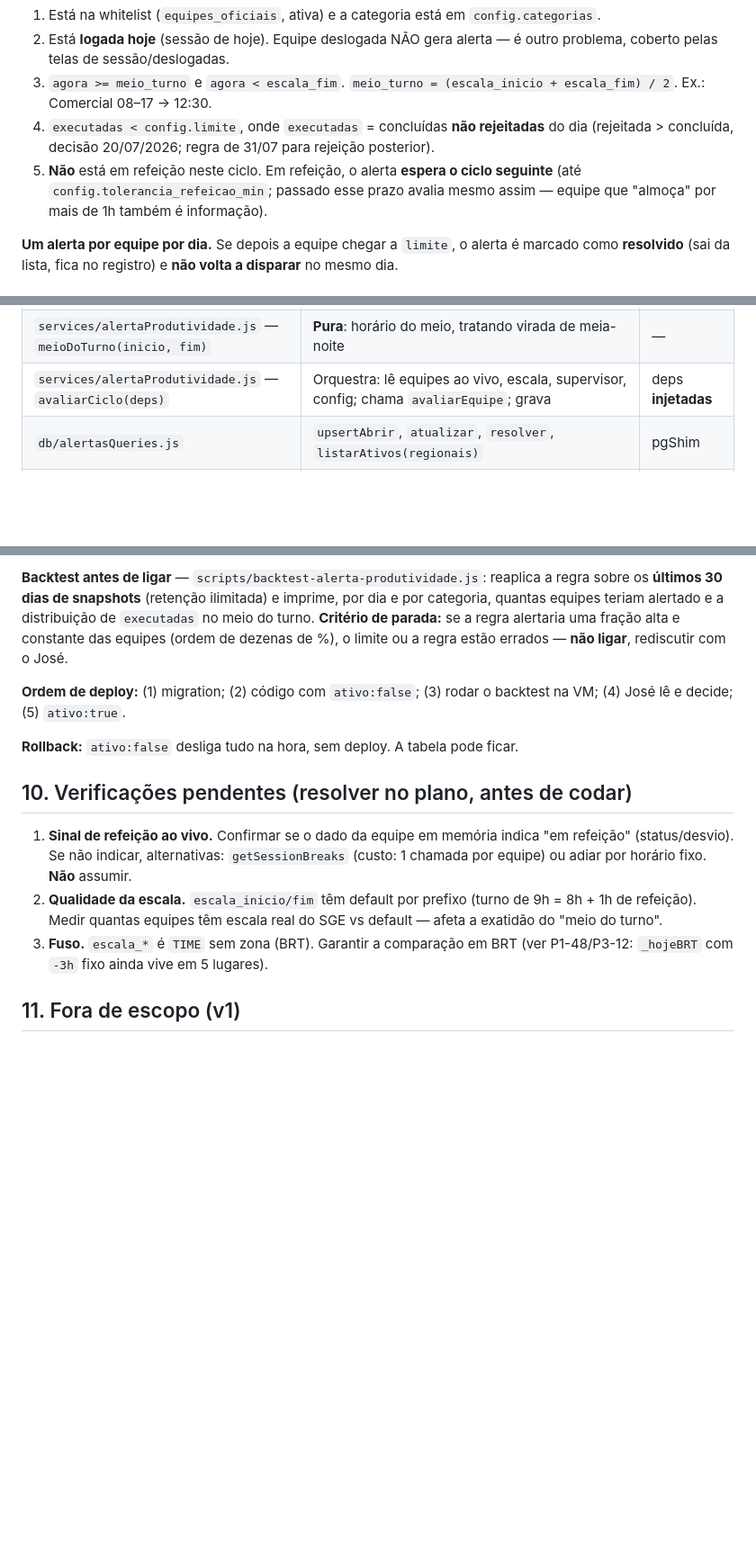
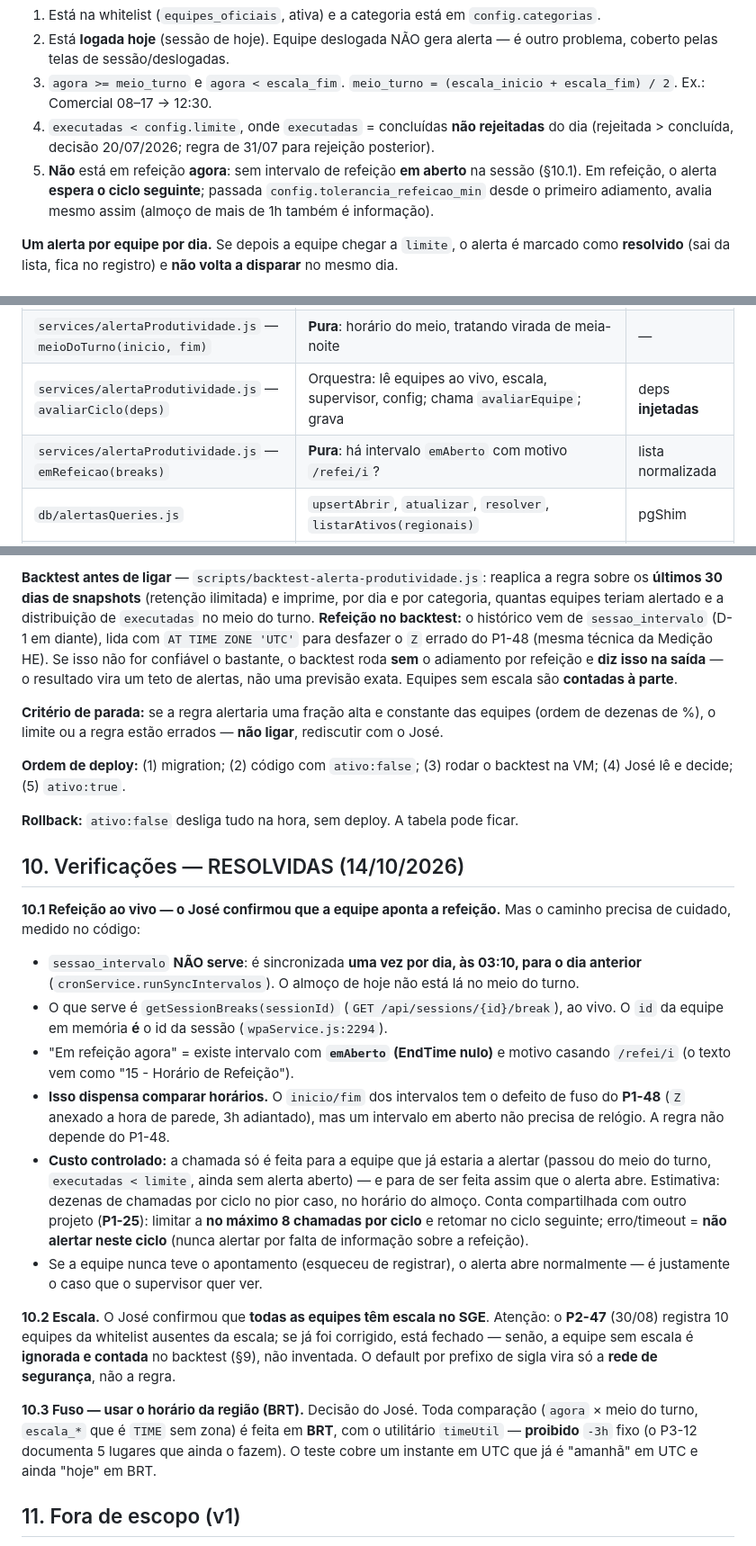
Before and after one commit to eduardochamp1/prod-stc, a Markdown page: docs/handoff/SPEC-alerta-produtividade-2026-10-14.md, 3 parts joined by grey strips. Shown at 90% size. Rendered like a GitHub page; blank space fills up the shorter version.

Commit message:
docs(spec): alerta de produtividade — verificacoes resolvidas (refeicao ao vivo, escala, fuso BRT)
  Refeicao: sessao_intervalo e diaria (03:10, D-1) e nao serve; usar
  getSessionBreaks ao vivo com intervalo em aberto (dispensa fuso/P1-48).

  Co-Authored-By: Claude Sonnet 5.5 <noreply@anthropic.com>

```diff
--- a/docs/handoff/SPEC-alerta-produtividade-2026-10-14.md
+++ b/docs/handoff/SPEC-alerta-produtividade-2026-10-14.md
@@ -55,9 +55,10 @@ Uma equipe gera alerta no dia D quando **todas** forem verdadeiras:
 4. `executadas < config.limite`, onde `executadas` = concluídas **não rejeitadas**
    do dia (rejeitada > concluída, decisão 20/07/2026; regra de 31/07 para
    rejeição posterior).
-5. **Não** está em refeição neste ciclo. Em refeição, o alerta **espera o ciclo
-   seguinte** (até `config.tolerancia_refeicao_min`; passado esse prazo avalia
-   mesmo assim — equipe que "almoça" por mais de 1h também é informação).
+5. **Não** está em refeição **agora**: sem intervalo de refeição **em aberto** na sessão
+   (§10.1). Em refeição, o alerta **espera o ciclo seguinte**; passada
+   `config.tolerancia_refeicao_min` desde o primeiro adiamento, avalia mesmo assim
+   (almoço de mais de 1h também é informação).
 
 **Um alerta por equipe por dia.** Se depois a equipe chegar a `limite`, o alerta
 é marcado como **resolvido** (sai da lista, fica no registro) e **não volta a
@@ -129,6 +130,7 @@ não duplica nem reabre.
 | `services/alertaProdutividade.js` — `avaliarEquipe(entrada)` | **Função PURA**: devolve `{ estado: 'nenhum'\|'abrir'\|'manter'\|'resolver', ... }` | só dados passados |
 | `services/alertaProdutividade.js` — `meioDoTurno(inicio, fim)` | **Pura**: horário do meio, tratando virada de meia-noite | — |
 | `services/alertaProdutividade.js` — `avaliarCiclo(deps)` | Orquestra: lê equipes ao vivo, escala, supervisor, config; chama `avaliarEquipe`; grava | deps **injetadas** |
+| `services/alertaProdutividade.js` — `emRefeicao(breaks)` | **Pura**: há intervalo `emAberto` com motivo `/refei/i`? | lista normalizada |
 | `db/alertasQueries.js` | `upsertAbrir`, `atualizar`, `resolver`, `listarAtivos(regionais)` | pgShim |
 | `routes/index.js` | `GET /api/alertas/produtividade` (escopo `req.scope.regionals`), `PUT /admin/alertas/config` | auth existente |
 | `services/cronService.js` | chama `avaliarCiclo` ao fim do ciclo de coleta, em `try/catch` | — |
@@ -194,7 +196,13 @@ mostrou que atributo com dado externo é vetor.
 **Backtest antes de ligar** — `scripts/backtest-alerta-produtividade.js`:
 reaplica a regra sobre os **últimos 30 dias de snapshots** (retenção ilimitada) e
 imprime, por dia e por categoria, quantas equipes teriam alertado e a
-distribuição de `executadas` no meio do turno. **Critério de parada:** se a regra
+distribuição de `executadas` no meio do turno. **Refeição no backtest:** o histórico vem de `sessao_intervalo` (D-1 em diante), lida
+com `AT TIME ZONE 'UTC'` para desfazer o `Z` errado do P1-48 (mesma técnica da
+Medição HE). Se isso não for confiável o bastante, o backtest roda **sem** o
+adiamento por refeição e **diz isso na saída** — o resultado vira um teto de
+alertas, não uma previsão exata. Equipes sem escala são **contadas à parte**.
+
+**Critério de parada:** se a regra
 alertaria uma fração alta e constante das equipes (ordem de dezenas de %), o
 limite ou a regra estão errados — **não ligar**, rediscutir com o José.
 
@@ -203,16 +211,42 @@ backtest na VM; (4) José lê e decide; (5) `ativo:true`.
 
 **Rollback:** `ativo:false` desliga tudo na hora, sem deploy. A tabela pode ficar.
 
-## 10. Verificações pendentes (resolver no plano, antes de codar)
+## 10. Verificações — RESOLVIDAS (14/10/2026)
 
-1. **Sinal de refeição ao vivo.** Confirmar se o dado da equipe em memória indica
-   "em refeição" (status/desvio). Se não indicar, alternativas: `getSessionBreaks`
-   (custo: 1 chamada por equipe) ou adiar por horário fixo. **Não** assumir.
-2. **Qualidade da escala.** `escala_inicio/fim` têm default por prefixo (turno de
-   9h = 8h + 1h de refeição). Medir quantas equipes têm escala real do SGE vs
-   default — afeta a exatidão do "meio do turno".
-3. **Fuso.** `escala_*` é `TIME` sem zona (BRT). Garantir a comparação em BRT
-   (ver P1-48/P3-12: `_hojeBRT` com `-3h` fixo ainda vive em 5 lugares).
+**10.1 Refeição ao vivo — o José confirmou que a equipe aponta a refeição.** Mas o
+caminho precisa de cuidado, medido no código:
+
+- `sessao_intervalo` **NÃO serve**: é sincronizada **uma vez por dia, às 03:10, para
+  o dia anterior** (`cronService.runSyncIntervalos`). O almoço de hoje não está lá
+  no meio do turno.
+- O que serve é `getSessionBreaks(sessionId)` (`GET /api/sessions/{id}/break`), ao
+  vivo. O `id` da equipe em memória **é** o id da sessão (`wpaService.js:2294`).
+- "Em refeição agora" = existe intervalo com **`emAberto` (EndTime nulo)** e motivo
+  casando `/refei/i` (o texto vem como "15 - Horário de Refeição").
+- **Isso dispensa comparar horários.** O `inicio/fim` dos intervalos tem o defeito
+  de fuso do **P1-48** (`Z` anexado a hora de parede, 3h adiantado), mas um
+  intervalo em aberto não precisa de relógio. A regra não depende do P1-48.
+- **Custo controlado:** a chamada só é feita para a equipe que já estaria a
+  alertar (passou do meio do turno, `executadas < limite`, ainda sem alerta
+  aberto) — e para de ser feita assim que o alerta abre. Estimativa: dezenas de
+  chamadas por ciclo no pior caso, no horário do almoço. Conta compartilhada com
+  outro projeto (**P1-25**): limitar a **no máximo 8 chamadas por ciclo** e
+  retomar no ciclo seguinte; erro/timeout = **não alertar neste ciclo** (nunca
+  alertar por falta de informação sobre a refeição).
+- Se a equipe nunca teve o apontamento (esqueceu de registrar), o alerta abre
+  normalmente — é justamente o caso que o supervisor quer ver.
+
+**10.2 Escala.** O José confirmou que **todas as equipes têm escala no SGE**.
+Atenção: o **P2-47** (30/08) registra 10 equipes da whitelist ausentes da escala;
+se já foi corrigido, está fechado — senão, a equipe sem escala é **ignorada e
+contada** no backtest (§9), não inventada. O default por prefixo de sigla vira
+só a **rede de segurança**, não a regra.
+
+**10.3 Fuso — usar o horário da região (BRT).** Decisão do José. Toda comparação
+(`agora` × meio do turno, `escala_*` que é `TIME` sem zona) é feita em **BRT**,
+com o utilitário `timeUtil` — **proibido** `-3h` fixo (o P3-12 documenta 5 lugares
+que ainda o fazem). O teste cobre um instante em UTC que já é "amanhã" em UTC e
+ainda "hoje" em BRT.
 
 ## 11. Fora de escopo (v1)
 
```
